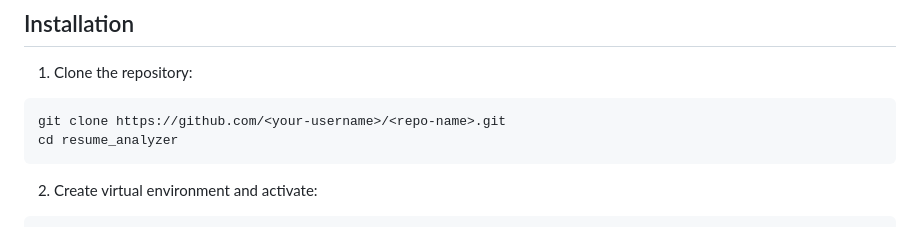
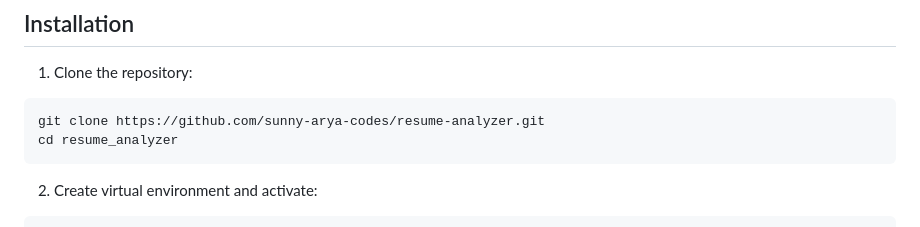
Before and after one commit to sunny-arya-codes/resume-analyzer, a Markdown page: README.md, the part around the change. Rendered like a GitHub page.

`````diff
--- a/README.md
+++ b/README.md
@@ -62,7 +62,7 @@ resume_analyzer/
 1. Clone the repository:
 
 ```bash
-git clone https://github.com/<your-username>/<repo-name>.git
+git clone https://github.com/sunny-arya-codes/resume-analyzer.git
 cd resume_analyzer
 ````
 
`````
